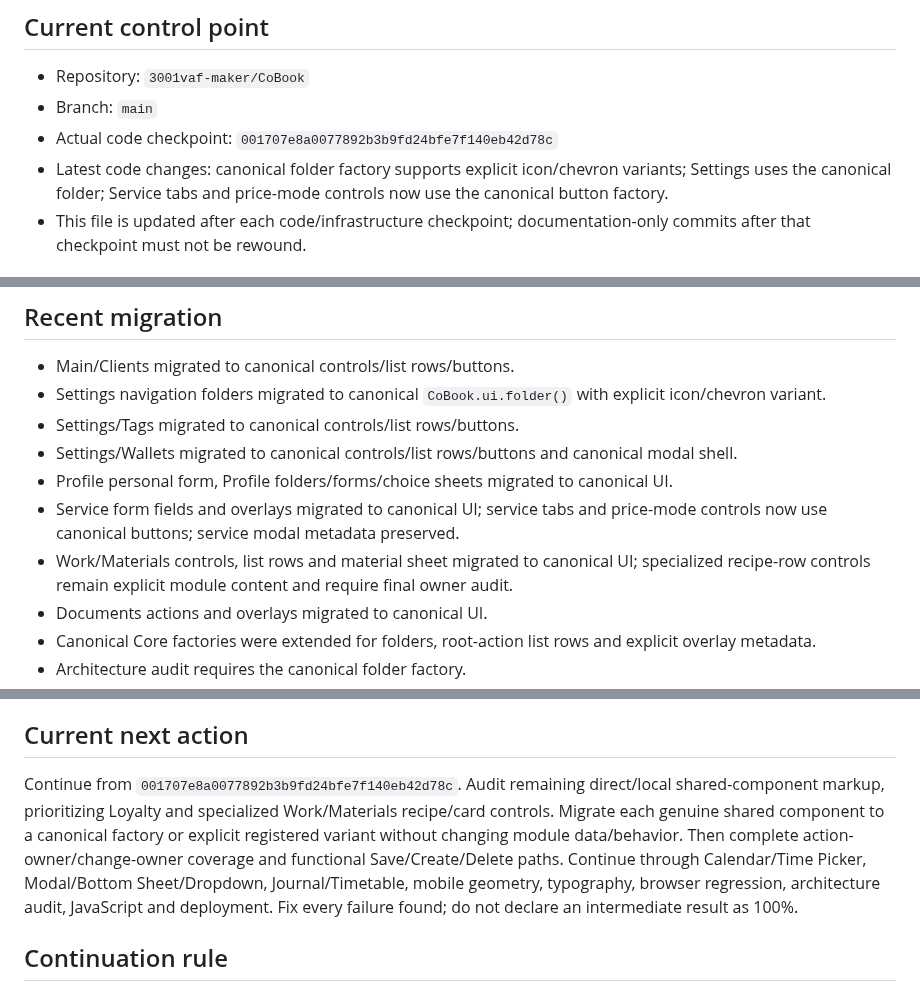
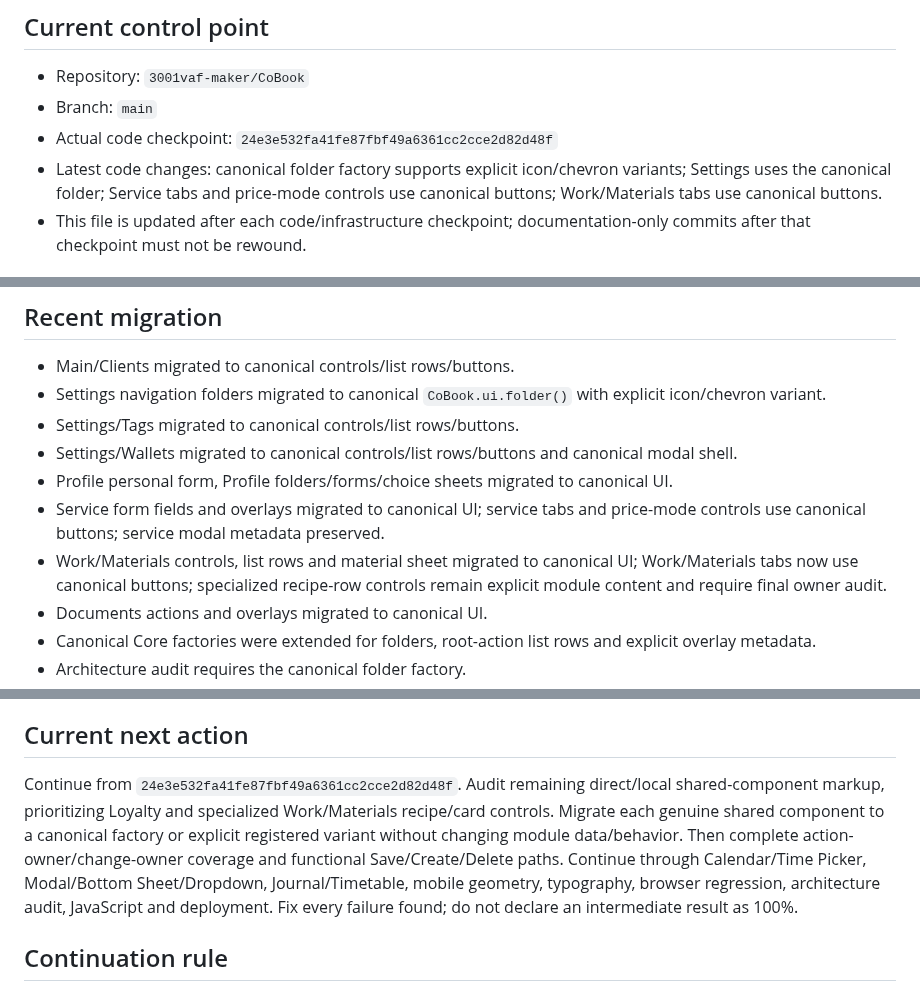
Before and after one commit to 3001vaf-maker/CoBook, a Markdown page: COBOOK_HANDOFF.md, 3 parts joined by grey strips. GitHub-like rendering.

Commit message:
docs: sync handoff after work controls migration

```diff
--- a/COBOOK_HANDOFF.md
+++ b/COBOOK_HANDOFF.md
@@ -3,8 +3,8 @@
 ## Current control point
 - Repository: `3001vaf-maker/CoBook`
 - Branch: `main`
-- Actual code checkpoint: `001707e8a0077892b3b9fd24bfe7f140eb42d78c`
-- Latest code changes: canonical folder factory supports explicit icon/chevron variants; Settings uses the canonical folder; Service tabs and price-mode controls now use the canonical button factory.
+- Actual code checkpoint: `24e3e532fa41fe87fbf49a6361cc2cce2d82d48f`
+- Latest code changes: canonical folder factory supports explicit icon/chevron variants; Settings uses the canonical folder; Service tabs and price-mode controls use canonical buttons; Work/Materials tabs use canonical buttons.
 - This file is updated after each code/infrastructure checkpoint; documentation-only commits after that checkpoint must not be rewound.
 
 ## Mission
@@ -32,8 +32,8 @@ Core exposes canonical factories for button, folder, listItem, field, select, te
 - Settings/Tags migrated to canonical controls/list rows/buttons.
 - Settings/Wallets migrated to canonical controls/list rows/buttons and canonical modal shell.
 - Profile personal form, Profile folders/forms/choice sheets migrated to canonical UI.
-- Service form fields and overlays migrated to canonical UI; service tabs and price-mode controls now use canonical buttons; service modal metadata preserved.
-- Work/Materials controls, list rows and material sheet migrated to canonical UI; specialized recipe-row controls remain explicit module content and require final owner audit.
+- Service form fields and overlays migrated to canonical UI; service tabs and price-mode controls use canonical buttons; service modal metadata preserved.
+- Work/Materials controls, list rows and material sheet migrated to canonical UI; Work/Materials tabs now use canonical buttons; specialized recipe-row controls remain explicit module content and require final owner audit.
 - Documents actions and overlays migrated to canonical UI.
 - Canonical Core factories were extended for folders, root-action list rows and explicit overlay metadata.
 - Architecture audit requires the canonical folder factory.
@@ -58,7 +58,7 @@ Save, Create, Delete, navigation, form changes, calendar changes, time selection
 10. Declare 100% only when every final gate passes.
 
 ## Current next action
-Continue from `001707e8a0077892b3b9fd24bfe7f140eb42d78c`. Audit remaining direct/local shared-component markup, prioritizing Loyalty and specialized Work/Materials recipe/card controls. Migrate each genuine shared component to a canonical factory or explicit registered variant without changing module data/behavior. Then complete action-owner/change-owner coverage and functional Save/Create/Delete paths. Continue through Calendar/Time Picker, Modal/Bottom Sheet/Dropdown, Journal/Timetable, mobile geometry, typography, browser regression, architecture audit, JavaScript and deployment. Fix every failure found; do not declare an intermediate result as 100%.
+Continue from `24e3e532fa41fe87fbf49a6361cc2cce2d82d48f`. Audit remaining direct/local shared-component markup, prioritizing Loyalty and specialized Work/Materials recipe/card controls. Migrate each genuine shared component to a canonical factory or explicit registered variant without changing module data/behavior. Then complete action-owner/change-owner coverage and functional Save/Create/Delete paths. Continue through Calendar/Time Picker, Modal/Bottom Sheet/Dropdown, Journal/Timetable, mobile geometry, typography, browser regression, architecture audit, JavaScript and deployment. Fix every failure found; do not declare an intermediate result as 100%.
 
 ## Continuation rule
 Never restart the project or reconstruct history. Before any future response/work interruption, inspect actual `main`, update this handoff to the exact latest code checkpoint, and leave the exact next action. Do not substitute a progress report for remaining work.
```
